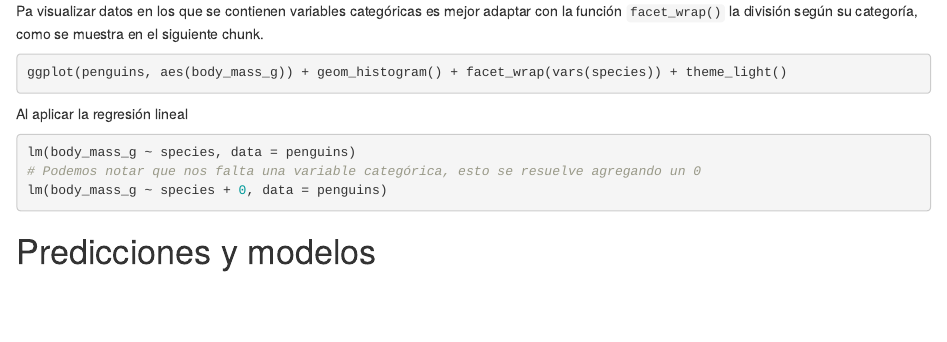
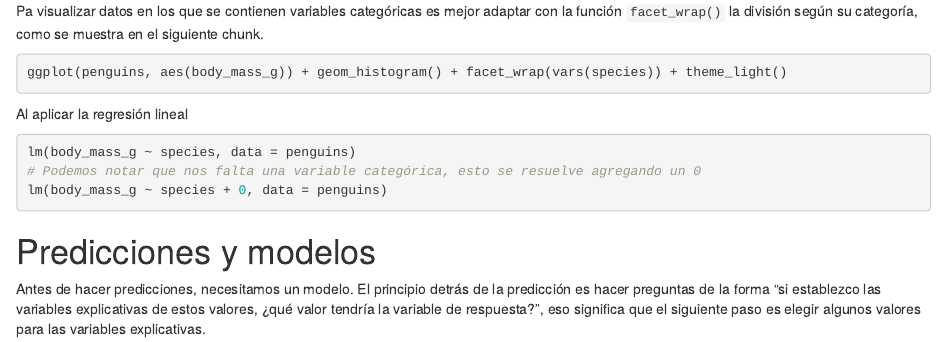
Before and after one commit to ale-espino/Regression, an R Markdown document (Introduction to Regression in R.Rmd): the page in a window 1100 px wide, from 850 px down. Rendered offline with R 4.5, knitr and Pandoc, with nearby package versions; the code chunks are not run, so their results and figures are left out.

Commit message:
Se agregó el incio de predicción

````diff
--- a/Introduction to Regression in R.Rmd
+++ b/Introduction to Regression in R.Rmd
@@ -54,3 +54,5 @@ lm(body_mass_g ~ species + 0, data = penguins)
 ```
 
 # Predicciones y modelos
+
+Antes de hacer predicciones, necesitamos un modelo. El principio detrás de la predicción es hacer preguntas de la forma "si establezco las variables explicativas de estos valores, ¿qué valor tendría la variable de respuesta?", eso significa que el siguiente paso es elegir algunos valores para las variables explicativas.
````
Also changed, not shown: Introduction to Regression in R.nb.html.
